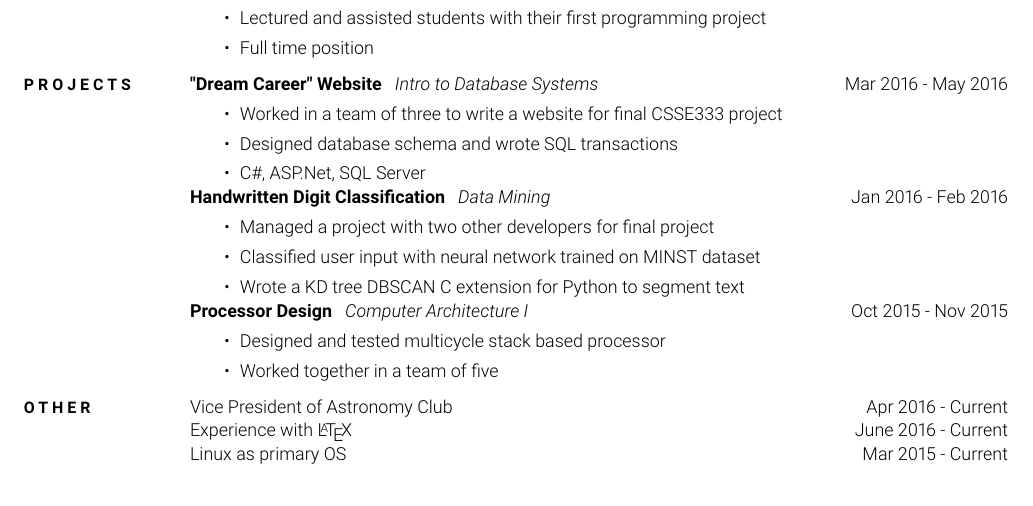
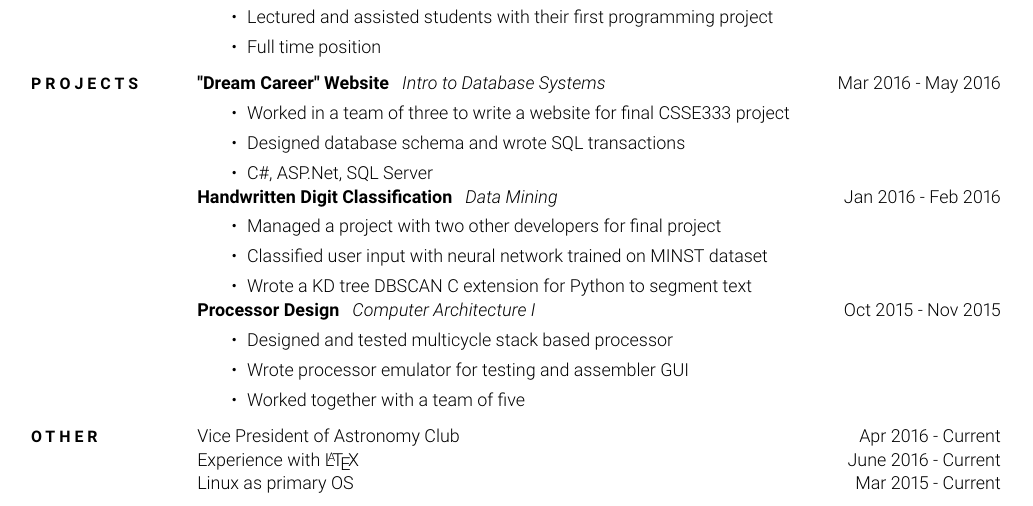
Before and after one commit to jcolemang/LaTeX-Resume-Class, a LaTeX CV (resume.tex, which reads resumeclass.cls): part of the page, cut so that both start at the same text. Compiled offline with pdfLaTeX.

Commit message:
Extended margins slightly, added line to Projects

```diff
--- a/resume.tex
+++ b/resume.tex
@@ -112,7 +112,8 @@
     \experiencelocation{Computer Architecture I}
     \begin{experiencenotes}
       \experiencenote{Designed and tested multicycle stack based processor}
-      \experiencenote{Worked together in a team of five}
+      \experiencenote{Wrote processor emulator for testing and assembler GUI}
+      \experiencenote{Worked together with a team of five}
     \end{experiencenotes}
   }
   \rightcolumn{Oct 2015 - Nov 2015}
--- a/resumeclass.cls
+++ b/resumeclass.cls
@@ -4,7 +4,7 @@
 \ProvidesClass{resumeclass}
 \LoadClassWithOptions{article}
 
-\usepackage[margin=0.75in]{geometry}
+\usepackage[margin=0.8in]{geometry}
 \usepackage{tabularx}
 \usepackage{multirow}
 \usepackage{soul}
```
Also changed, not shown: resume.pdf.
